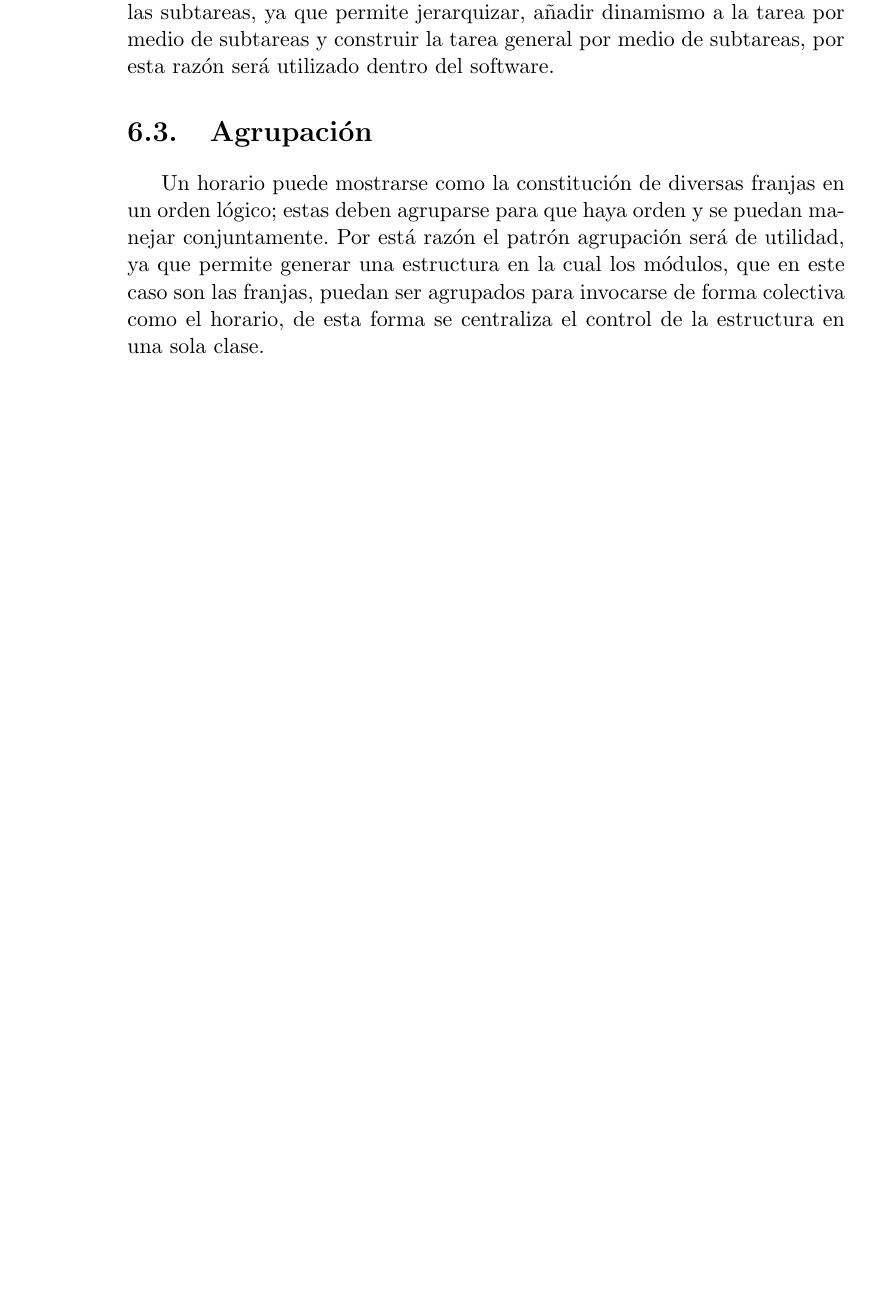
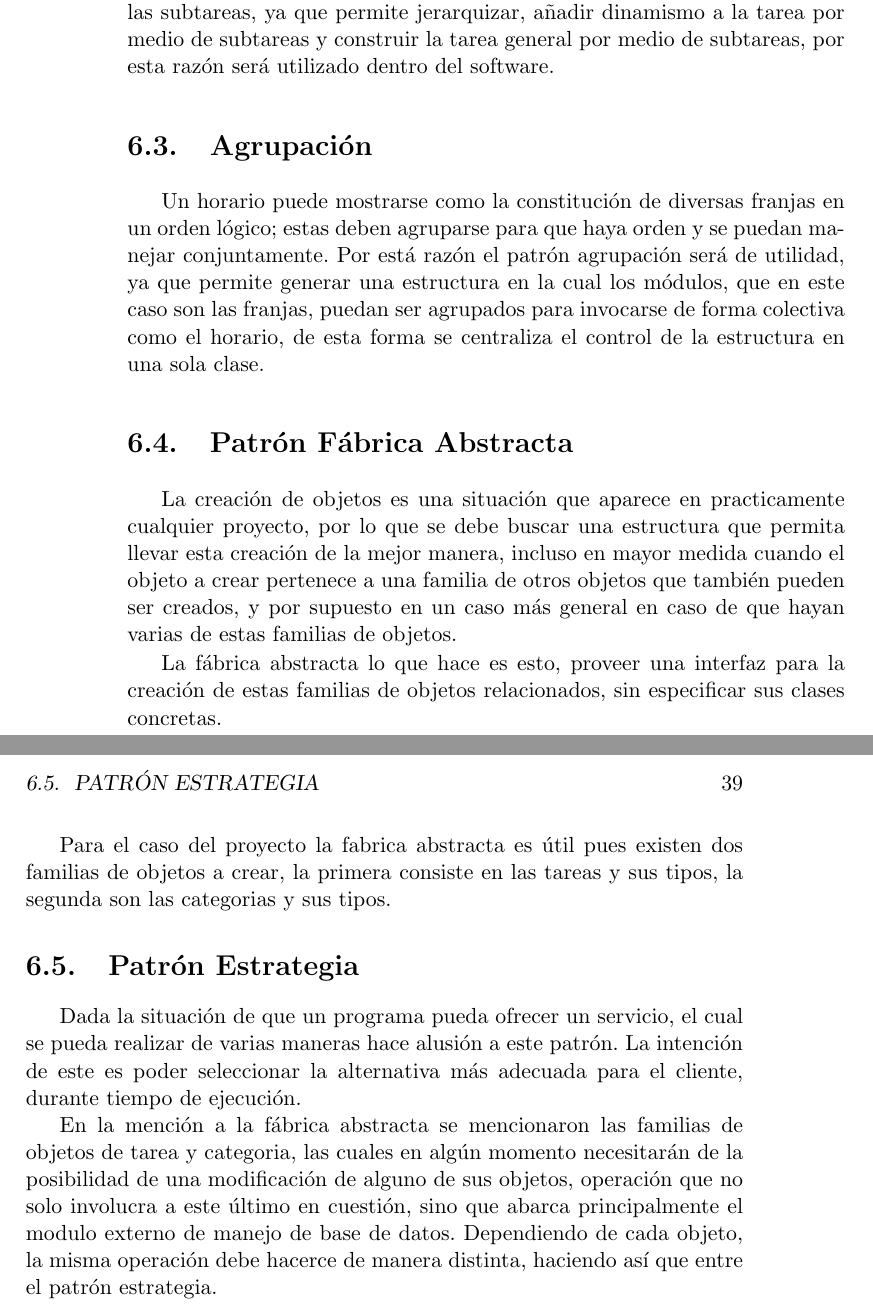
Before and after one commit to MoraSebastian/FIS-proyect, a LaTeX book (informe.tex, which reads diseno/patrones/patrones.tex): part of page 38 of 53 before the commit and two parts of pages 38 and 39 of 55 after it, the two joined at a grey line, cut so that both start at the same text, the shorter picture padded with empty space. Compiled offline with pdfLaTeX.

Commit message:
adición de los patrones iniciales faltantes (fábrica abstracta y estrategia).

```diff
--- a/diseno/patrones/patrones.tex
+++ b/diseno/patrones/patrones.tex
@@ -10,3 +14,29 @@ En conclusión, el patrón componente posibilita la solución del problema de la
 
 \section{Agrupación}
 Un horario puede mostrarse como la constitución de diversas franjas en un orden lógico; estas deben agruparse para que haya orden y se puedan manejar conjuntamente. Por está razón el patrón agrupación será de utilidad, ya que permite generar una estructura en la cual los módulos, que en este caso son las franjas, puedan ser agrupados para invocarse de forma colectiva como el horario, de esta forma se centraliza el control de la estructura en una sola clase.
+
+\section{Patrón Fábrica Abstracta}
+La creación de objetos es una situación que aparece en practicamente cualquier proyecto, por lo que se debe buscar una estructura que permita llevar esta creación de la mejor manera, incluso en mayor medida cuando el objeto a crear pertenece a una familia de otros objetos que también pueden ser creados, y por supuesto en un caso más general en caso de que hayan varias de estas familias de objetos.
+
+La fábrica abstracta lo que hace es esto, proveer una interfaz para la creación de estas familias de objetos relacionados, sin especificar sus clases concretas.
+
+Para el caso del proyecto la fabrica abstracta es útil pues existen dos familias de objetos a crear, la primera consiste en las tareas y sus tipos, la segunda son las categorias y sus tipos.
+
+%%\begin{figure}[H]
+	%%\centering
+	%%\includegraphics[width=1\linewidth]{diseno/clases/imagenes/abstractFactory}
+%%	\caption{Patrón Fábrica Abstracta}
+	%%\label{fig:gantt}
+%%\end{figure}
+
+\section{Patrón Estrategia}
+Dada la situación de que un programa pueda ofrecer un servicio, el cual se pueda realizar de varias maneras hace alusión a este patrón. La intención de este es poder seleccionar la alternativa más adecuada para el cliente, durante tiempo de ejecución.
+
+En la mención a la fábrica abstracta se mencionaron las familias de objetos de tarea y categoria, las cuales en algún momento necesitarán de la posibilidad de una modificación de alguno de sus objetos, operación que no solo involucra a este último en cuestión, sino que abarca principalmente el modulo externo de manejo de base de datos. Dependiendo de cada objeto, la misma operación debe hacerce de manera distinta, haciendo así que entre el patrón estrategia.
+
+%%\begin{figure}[H]
+	%%\centering
+%%	\includegraphics[width=1\linewidth]{diseno/clases/imagenes/strategy}
+%%	\caption{Patrón Fábrica Abstracta}
+%%	\label{fig:gantt}
+%%\end{figure}
```
Also changed, not shown: informe.pdf, diseno/patrones/patrones.tex (4 more changed lines), 17 other files.
